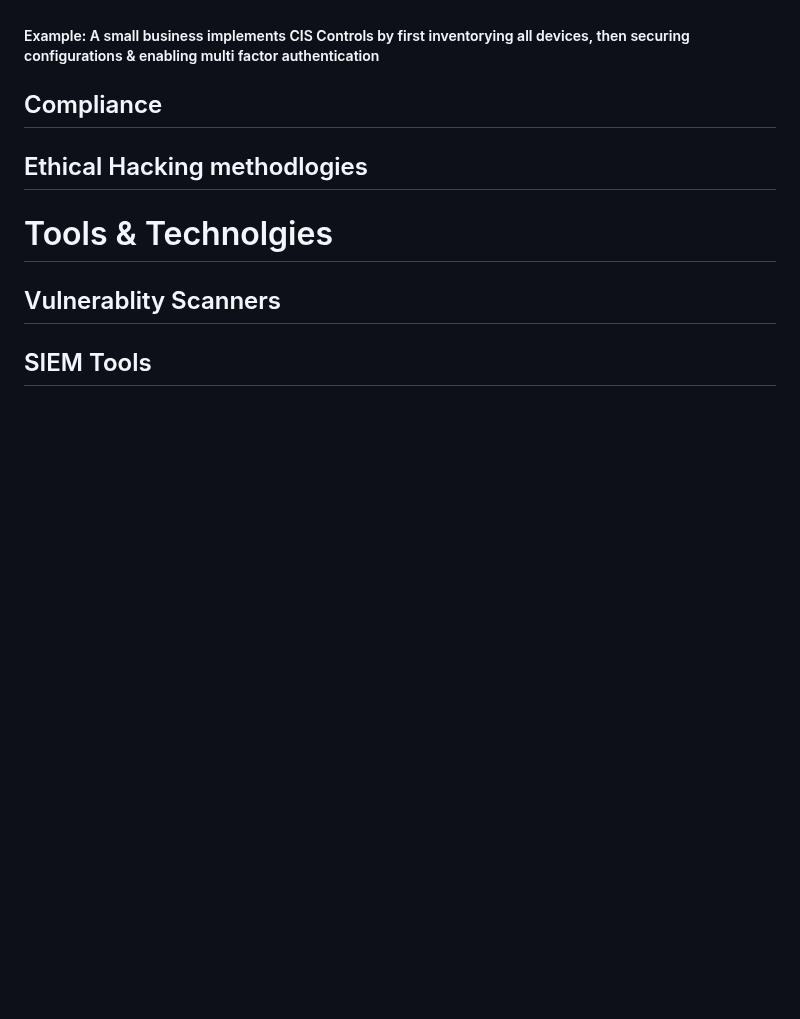
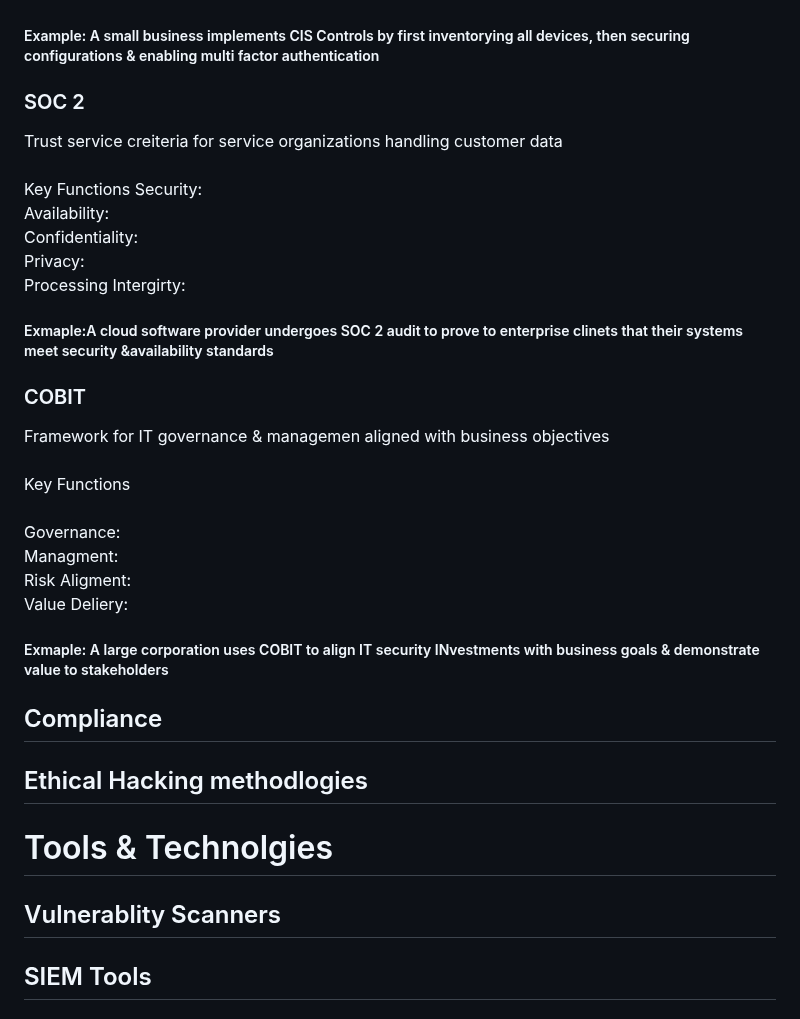
Before and after one commit to Zachc0des/Zachc0des-Portfolio, a Markdown page: Cyber Security.md, the part around the change. Drawn GitHub-style; blank space fills up the shorter version.

```diff
--- a/Cyber Security.md
+++ b/Cyber Security.md
@@ -85,6 +85,24 @@
      Data Protection:<br>
      Incident Response:
      <h5>Example: A small business implements CIS Controls by first inventorying all devices, then securing configurations & enabling multi factor authentication </h5>
+    <h3>SOC 2</h3>
+    <p> Trust service creiteria for service organizations handling customer data<br><br>
+    Key Functions
+    Security:<br>
+    Availability:<br>
+    Confidentiality:<br>
+    Privacy:<br>
+    Processing Intergirty:</p>
+    <h5>Exmaple:A cloud software provider undergoes SOC 2 audit to prove to enterprise clinets that their systems meet security &availability standards </h5>
+    <h3> COBIT</h3>
+    <p>Framework for IT governance & managemen aligned with business objectives<br><br>
+    Key Functions<br><br>
+    Governance:<br>
+    Managment:<br>
+    Risk Aligment:<br>
+    Value Deliery:</p>
+    <h5>Exmaple: A large corporation  uses COBIT to align IT security INvestments with business goals & demonstrate value to stakeholders</h5>
+
 
 
 
```
